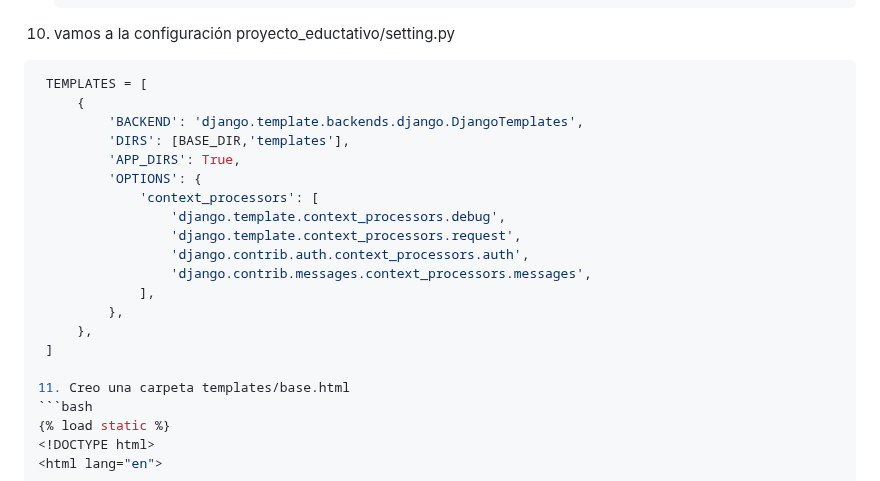
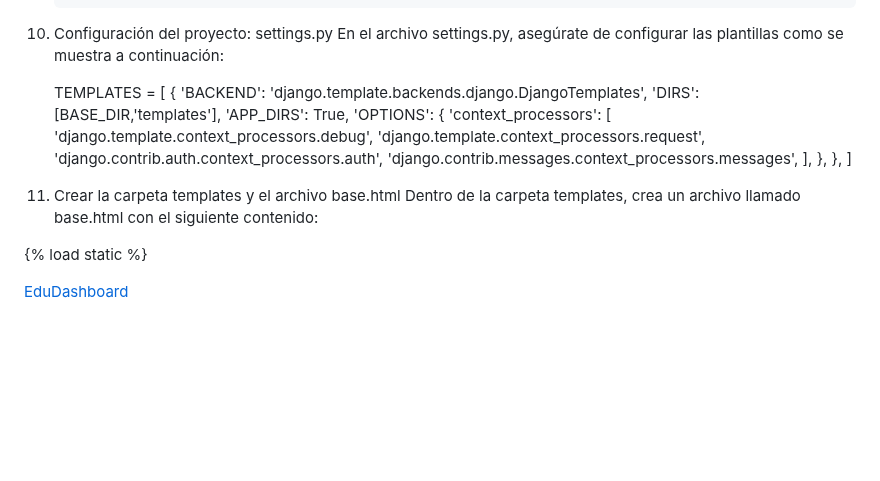
Before and after one commit to kenkairon/M6-L5-Django-DespliegueContenidoDinamico, a Markdown page: README.md, the part around the change. Rendered like a GitHub page; blank space fills up the shorter version.

Commit message:
Actualizar readme

````diff
--- a/README.md
+++ b/README.md
@@ -84,8 +84,9 @@ Educativo y de Aprendizaje Personal
     'principal',
     'bootstrap4',
     ]
-10. vamos a la configuración proyecto_eductativo/setting.py
-   ```bash
+10. Configuración del proyecto: settings.py
+En el archivo settings.py, asegúrate de configurar las plantillas como se muestra a continuación:
+
     TEMPLATES = [
         {
             'BACKEND': 'django.template.backends.django.DjangoTemplates',
@@ -102,8 +103,9 @@ Educativo y de Aprendizaje Personal
         },
     ]
 
-11. Creo una carpeta templates/base.html
-```bash
+11. Crear la carpeta templates y el archivo base.html
+Dentro de la carpeta templates, crea un archivo llamado base.html con el siguiente contenido:
+
 {% load static %}
 <!DOCTYPE html>
 <html lang="en">
````
